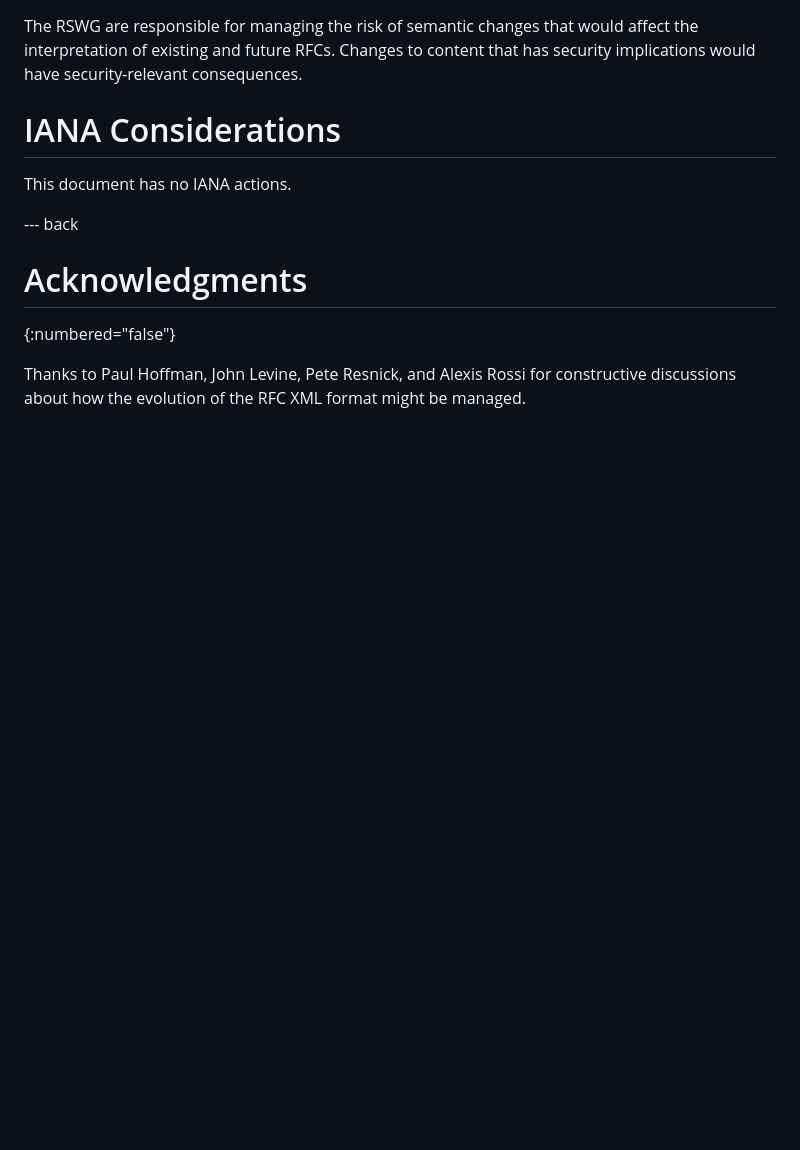
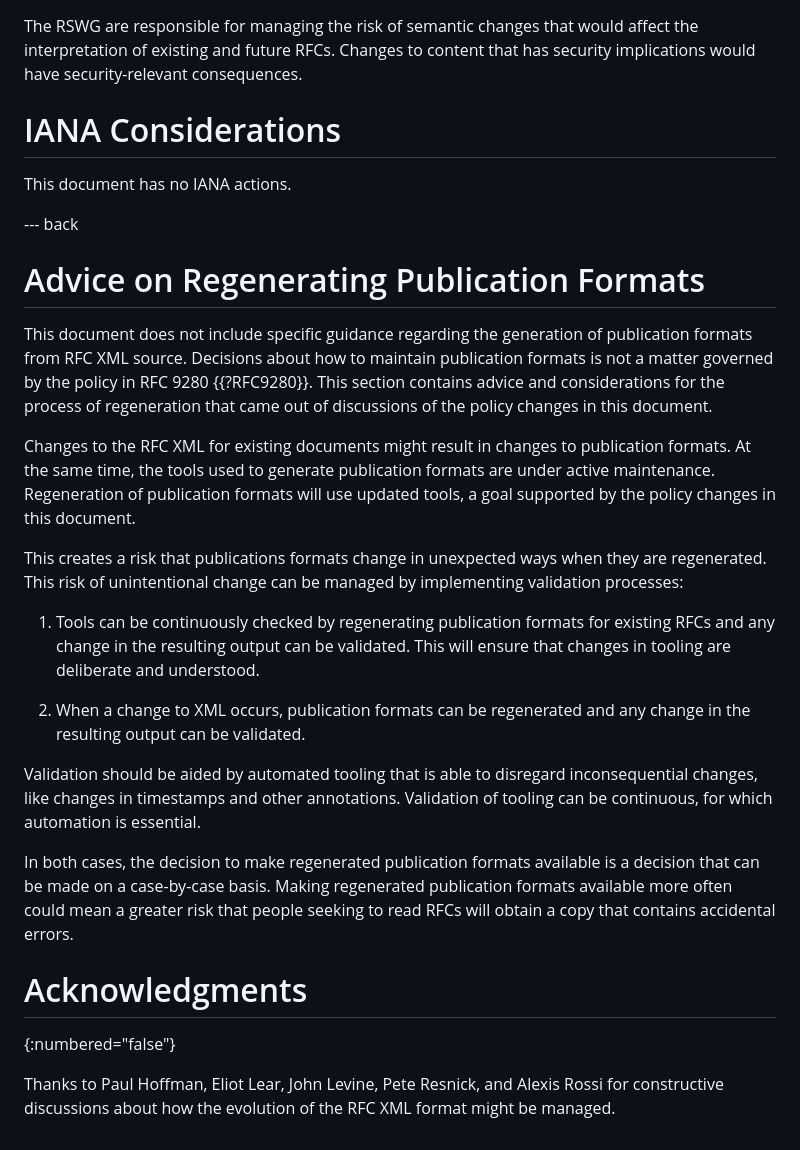
Before and after one commit to martinthomson/rfc-syntax-change, a Markdown page: draft-thomson-rswg-syntax-change.md, the part around the change. GitHub-like rendering; blank space fills up the shorter version.

Commit message:
Advice about publication format regeneration
The discussion at the interim highlighted that there were things we
wanted to say about regeneration, but that we really didn't want to be
proscriptive about it.  This attempts to balance the desire to stay out
of it with the desire to not stay out of it.

```diff
--- a/draft-thomson-rswg-syntax-change.md
+++ b/draft-thomson-rswg-syntax-change.md
@@ -133,9 +133,45 @@ This document has no IANA actions.
 
 --- back
 
+# Advice on Regenerating Publication Formats
+
+This document does not include specific guidance regarding the generation of
+publication formats from RFC XML source.  Decisions about how to maintain
+publication formats is not a matter governed by the policy in RFC 9280
+{{?RFC9280}}.  This section contains advice and considerations for the process
+of regeneration that came out of discussions of the policy changes in this
+document.
+
+Changes to the RFC XML for existing documents might result in changes to
+publication formats.  At the same time, the tools used to generate publication
+formats are under active maintenance.  Regeneration of publication formats will
+use updated tools, a goal supported by the policy changes in this document.
+
+
+This creates a risk that publications formats change in unexpected ways when
+they are regenerated.  This risk of unintentional change can be managed by
+implementing validation processes:
+
+1. Tools can be continuously checked by regenerating publication formats for
+   existing RFCs and any change in the resulting output can be validated.  This
+   will ensure that changes in tooling are deliberate and understood.
+
+2. When a change to XML occurs, publication formats can be regenerated and any
+   change in the resulting output can be validated.
+
+Validation should be aided by automated tooling that is able to disregard
+inconsequential changes, like changes in timestamps and other annotations.
+Validation of tooling can be continuous, for which automation is essential.
+
+In both cases, the decision to make regenerated publication formats available is
+a decision that can be made on a case-by-case basis.  Making regenerated
+publication formats available more often could mean a greater risk that people
+seeking to read RFCs will obtain a copy that contains accidental errors.
+
+
 # Acknowledgments
 {:numbered="false"}
 
-Thanks to Paul Hoffman, John Levine, Pete Resnick, and Alexis Rossi for
-constructive discussions about how the evolution of the RFC XML format might be
-managed.
+Thanks to Paul Hoffman, Eliot Lear, John Levine, Pete Resnick, and Alexis Rossi
+for constructive discussions about how the evolution of the RFC XML format might
+be managed.
```
